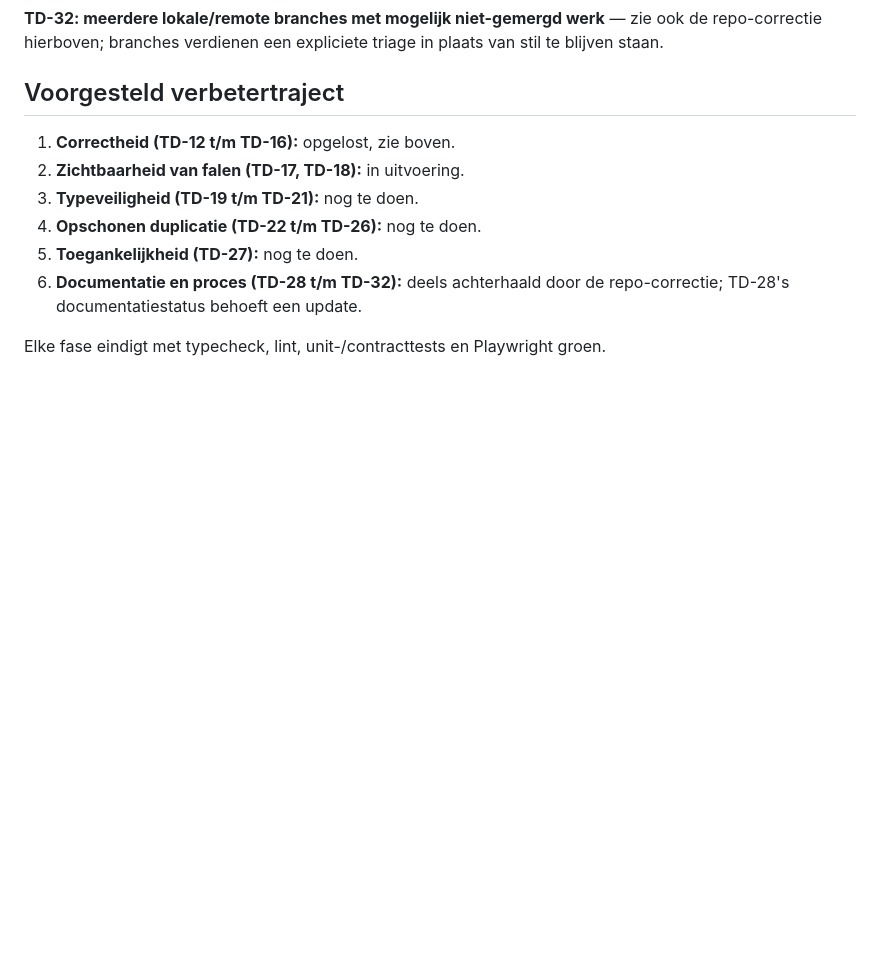
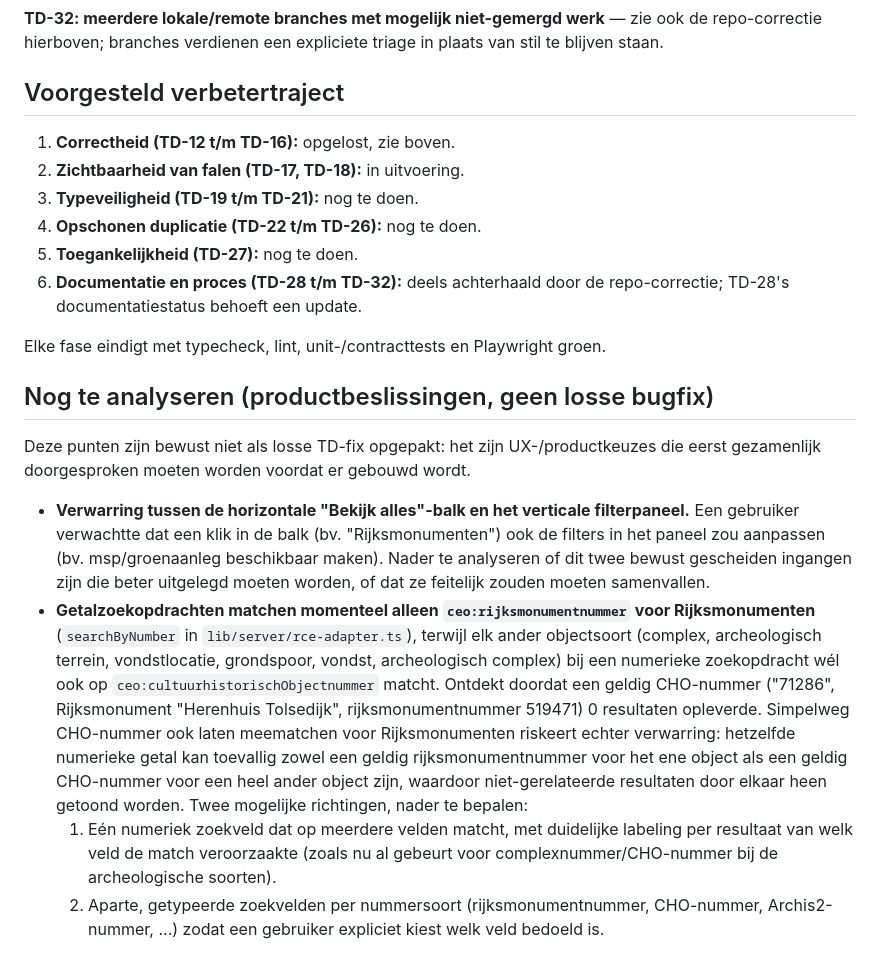
Before and after one commit to jolietjakeblues/doorzoeker-v2a, a Markdown page: docs/codereview-2026-08-13.md, the part around the change. Rendered like a GitHub page; blank space fills up the shorter version.

Commit message:
docs: leg twee open productvragen vast voor latere analyse (#48)
Geen codewijziging. Legt vast: (1) verwarring tussen de "Bekijk
alles"-balk en het filterpaneel, en (2) dat numerieke zoekopdrachten voor
Rijksmonumenten alleen op rijksmonumentnummer matchen terwijl andere
objectsoorten ook op CHO-nummer matchen - met twee mogelijke
oplossingsrichtingen, bewust nog niet gekozen.

```diff
--- a/docs/codereview-2026-08-13.md
+++ b/docs/codereview-2026-08-13.md
@@ -252,3 +252,36 @@ triage in plaats van stil te blijven staan.
 
 Elke fase eindigt met typecheck, lint, unit-/contracttests en Playwright
 groen.
+
+## Nog te analyseren (productbeslissingen, geen losse bugfix)
+
+Deze punten zijn bewust niet als losse TD-fix opgepakt: het zijn
+UX-/productkeuzes die eerst gezamenlijk doorgesproken moeten worden voordat
+er gebouwd wordt.
+
+- **Verwarring tussen de horizontale "Bekijk alles"-balk en het verticale
+  filterpaneel.** Een gebruiker verwachtte dat een klik in de balk (bv.
+  "Rijksmonumenten") ook de filters in het paneel zou aanpassen (bv.
+  msp/groenaanleg beschikbaar maken). Nader te analyseren of dit twee
+  bewust gescheiden ingangen zijn die beter uitgelegd moeten worden, of dat
+  ze feitelijk zouden moeten samenvallen.
+- **Getalzoekopdrachten matchen momenteel alleen `ceo:rijksmonumentnummer`
+  voor Rijksmonumenten** (`searchByNumber` in
+  `lib/server/rce-adapter.ts`), terwijl elk ander objectsoort (complex,
+  archeologisch terrein, vondstlocatie, grondspoor, vondst, archeologisch
+  complex) bij een numerieke zoekopdracht wél ook op
+  `ceo:cultuurhistorischObjectnummer` matcht. Ontdekt doordat een geldig
+  CHO-nummer ("71286", Rijksmonument "Herenhuis Tolsedijk",
+  rijksmonumentnummer 519471) 0 resultaten opleverde.
+  Simpelweg CHO-nummer ook laten meematchen voor Rijksmonumenten riskeert
+  echter verwarring: hetzelfde numerieke getal kan toevallig zowel een
+  geldig rijksmonumentnummer voor het ene object als een geldig CHO-nummer
+  voor een heel ander object zijn, waardoor niet-gerelateerde resultaten
+  door elkaar heen getoond worden. Twee mogelijke richtingen, nader te
+  bepalen:
+  1. Eén numeriek zoekveld dat op meerdere velden matcht, met duidelijke
+     labeling per resultaat van welk veld de match veroorzaakte (zoals nu al
+     gebeurt voor complexnummer/CHO-nummer bij de archeologische soorten).
+  2. Aparte, getypeerde zoekvelden per nummersoort (rijksmonumentnummer,
+     CHO-nummer, Archis2-nummer, ...) zodat een gebruiker expliciet kiest
+     welk veld bedoeld is.
```
